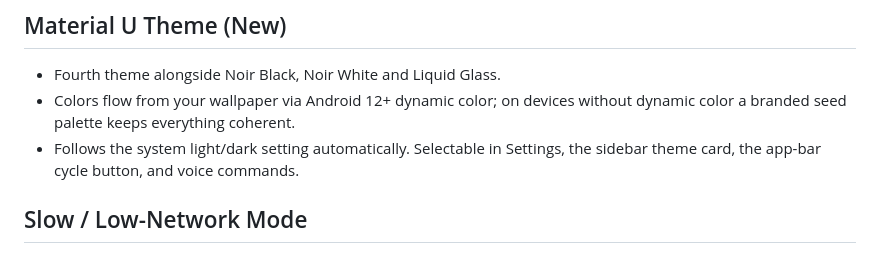
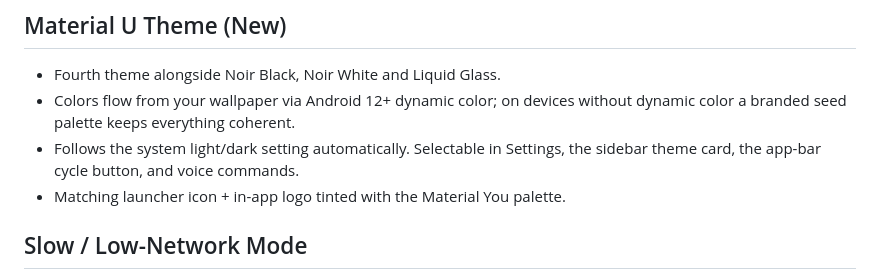
Before and after one commit to nomad-guy/Noctra, a Markdown page: RELEASE_NOTES.md, the part around the change. GitHub-like rendering.

```diff
--- a/RELEASE_NOTES.md
+++ b/RELEASE_NOTES.md
@@ -31,6 +31,7 @@ backoff, offline search) and adds RAM/battery guardrails.
   without dynamic color a branded seed palette keeps everything coherent.
 - Follows the system light/dark setting automatically. Selectable in Settings,
   the sidebar theme card, the app-bar cycle button, and voice commands.
+- Matching launcher icon + in-app logo tinted with the Material You palette.
 
 ## Slow / Low-Network Mode
 
```
Also changed, not shown: CHANGELOG.md (+3 -0 lines).
